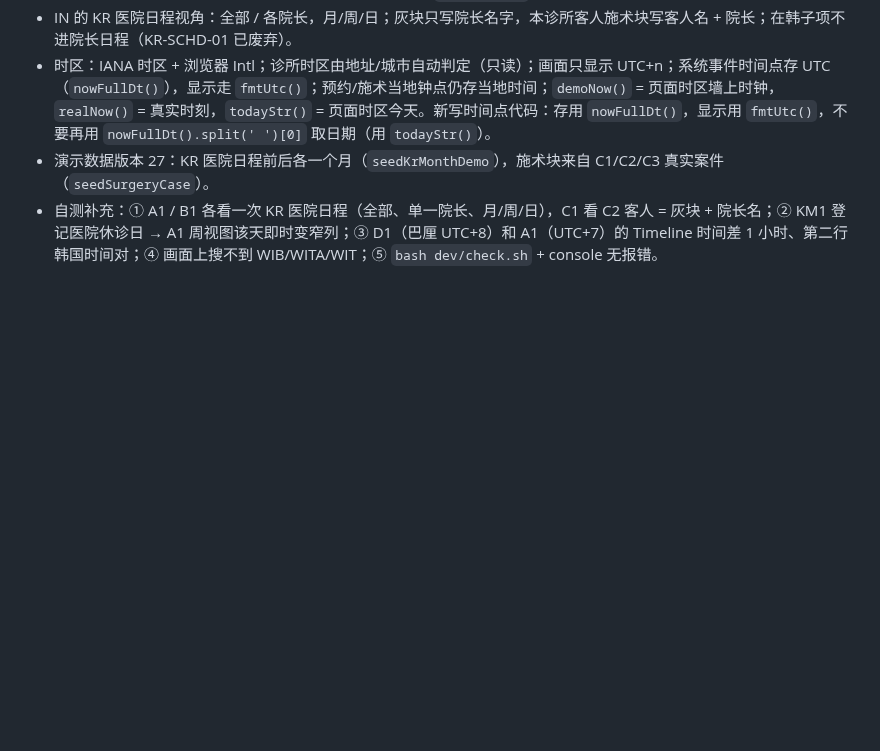
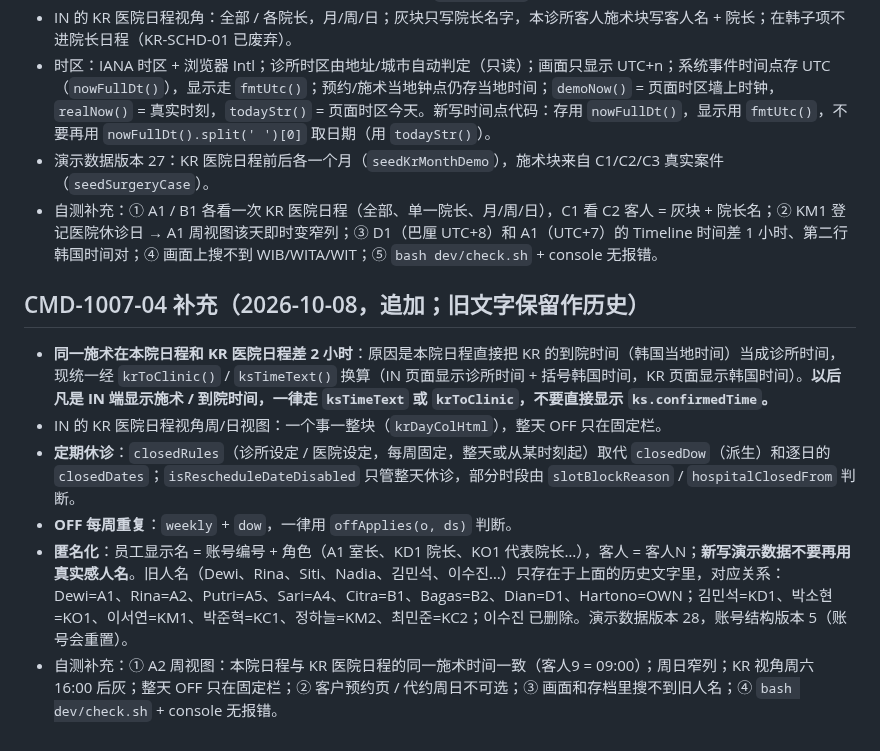
Before and after one commit to mileyzhiying-des/GMC-Network-Project, a Markdown page: CLAUDE.md, the part around the change. Rendered like a GitHub page; blank space fills up the shorter version.

Commit message:
CLAUDE.md：CMD-1007-04 补充（时差原因与显示规则、定期休诊、每周 OFF、匿名化对照表、自测）
Co-Authored-By: Claude Sonnet 5.5 <noreply@anthropic.com>

```diff
--- a/CLAUDE.md
+++ b/CLAUDE.md
@@ -265,3 +265,11 @@ prototype/shared/app.css  共用样式
 - 时区：IANA 时区 + 浏览器 Intl；诊所时区由地址/城市自动判定（只读）；画面只显示 UTC+n；系统事件时间点存 UTC（`nowFullDt()`），显示走 `fmtUtc()`；预约/施术当地钟点仍存当地时间；`demoNow()` = 页面时区墙上时钟，`realNow()` = 真实时刻，`todayStr()` = 页面时区今天。新写时间点代码：存用 `nowFullDt()`，显示用 `fmtUtc()`，不要再用 `nowFullDt().split(' ')[0]` 取日期（用 `todayStr()`）。
 - 演示数据版本 27：KR 医院日程前后各一个月（`seedKrMonthDemo`），施术块来自 C1/C2/C3 真实案件（`seedSurgeryCase`）。
 - 自测补充：① A1 / B1 各看一次 KR 医院日程（全部、单一院长、月/周/日），C1 看 C2 客人 = 灰块 + 院长名；② KM1 登记医院休诊日 → A1 周视图该天即时变窄列；③ D1（巴厘 UTC+8）和 A1（UTC+7）的 Timeline 时间差 1 小时、第二行韩国时间对；④ 画面上搜不到 WIB/WITA/WIT；⑤ `bash dev/check.sh` + console 无报错。
+
+## CMD-1007-04 补充（2026-10-08，追加；旧文字保留作历史）
+- **同一施术在本院日程和 KR 医院日程差 2 小时**：原因是本院日程直接把 KR 的到院时间（韩国当地时间）当成诊所时间，现统一经 `krToClinic()` / `ksTimeText()` 换算（IN 页面显示诊所时间 + 括号韩国时间，KR 页面显示韩国时间）。**以后凡是 IN 端显示施术 / 到院时间，一律走 `ksTimeText` 或 `krToClinic`，不要直接显示 `ks.confirmedTime`。**
+- IN 的 KR 医院日程视角周/日视图：一个事一整块（`krDayColHtml`），整天 OFF 只在固定栏。
+- **定期休诊**：`closedRules`（诊所设定 / 医院设定，每周固定，整天或从某时刻起）取代 `closedDow`（派生）和逐日的 `closedDates`；`isRescheduleDateDisabled` 只管整天休诊，部分时段由 `slotBlockReason` / `hospitalClosedFrom` 判断。
+- **OFF 每周重复**：`weekly` + `dow`，一律用 `offApplies(o, ds)` 判断。
+- **匿名化**：员工显示名 = 账号编号 + 角色（A1 室长、KD1 院长、KO1 代表院长…），客人 = 客人N；**新写演示数据不要再用真实感人名**。旧人名（Dewi、Rina、Siti、Nadia、김민석、이수진…）只存在于上面的历史文字里，对应关系：Dewi=A1、Rina=A2、Putri=A5、Sari=A4、Citra=B1、Bagas=B2、Dian=D1、Hartono=OWN；김민석=KD1、박소현=KO1、이서연=KM1、박준혁=KC1、정하늘=KM2、최민준=KC2；이수진 已删除。演示数据版本 28，账号结构版本 5（账号会重置）。
+- 自测补充：① A2 周视图：本院日程与 KR 医院日程的同一施术时间一致（客人9 = 09:00）；周日窄列；KR 视角周六 16:00 后灰；整天 OFF 只在固定栏；② 客户预约页 / 代约周日不可选；③ 画面和存档里搜不到旧人名；④ `bash dev/check.sh` + console 无报错。
```
